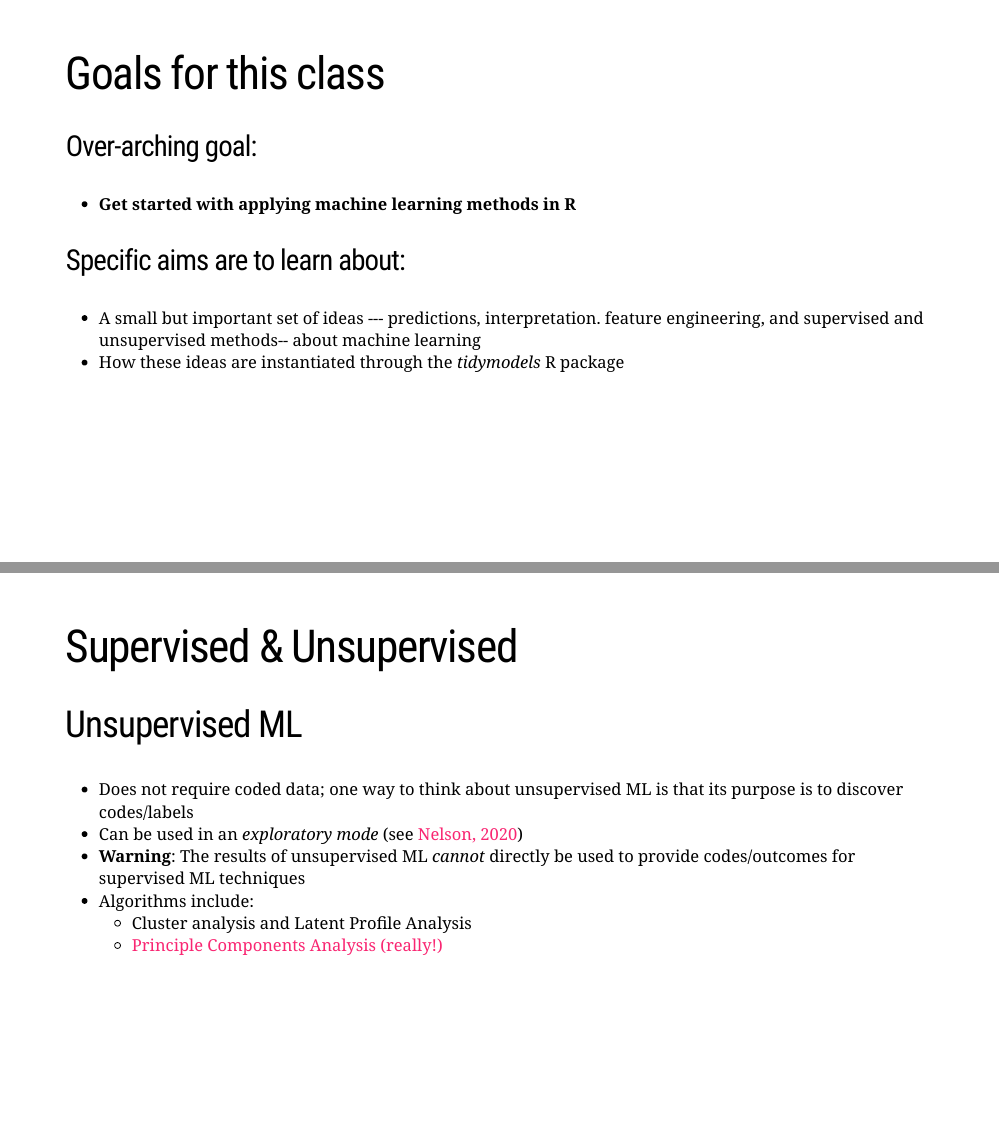
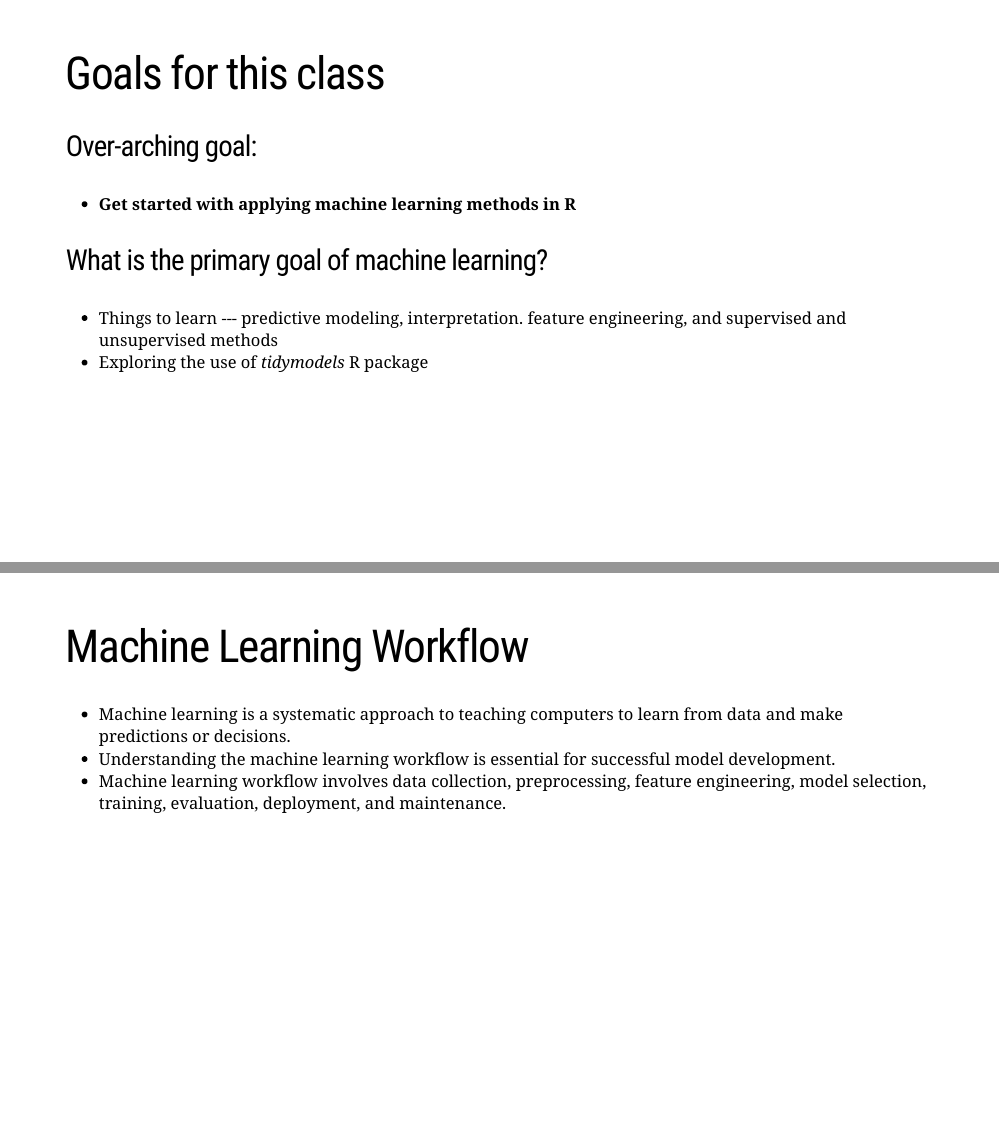
Before and after one commit to pjdemarest/machine-learning, an R Markdown document (introductory-presentation.rmd): pages 3 and 12 of 18 before the commit and pages 3 and 12 of 19 after it, joined at a grey line. The pictures show the slides in the output file introductory-presentation.html that the author committed with the source; the slides are laid out offline by our stand-in for remark.js, each with all of its steps uncovered, in fonts that may differ from those the slides ask for, and without slide numbers, shadows or browser add-ons; a font, style sheet, LaTeX package, included part or bibliography that could not be used is replaced or left out; library style sheets and scripts come from the installed R packages.

Commit message:
Update intro presentation

```diff
--- a/introductory-presentation.rmd
+++ b/introductory-presentation.rmd
@@ -75,10 +75,10 @@ class: clear, inverse, center, middle
 
 - **Get started with applying machine learning methods in R**
 
-### Specific aims are to learn about:
+### What is the primary goal of machine learning?
 
-- A small but important set of ideas --- predictions, interpretation. feature engineering, and supervised and unsupervised methods-- about machine learning
-- How these ideas are instantiated through the *tidymodels* R package
+- Things to learn --- predictive modeling, interpretation. feature engineering, and supervised and unsupervised methods
+- Exploring the use of *tidymodels* R package
 
 ---
 
@@ -171,6 +171,12 @@ This _predictive goal_ means that we can do things differently:
 - Last, the modeling process can look different:
   - Ensemble models that combine or improve on ("boosting") the predictions of individual models
 
+---
+# Machine Learning Workflow
+
+- Machine learning is a systematic approach to teaching computers to learn from data and make predictions or decisions.
+- Understanding the machine learning workflow is essential for successful model development.
+- Machine learning workflow involves data collection, preprocessing, feature engineering, model selection, training, evaluation, deployment, and maintenance.
 ---
 
 # Supervised & Unsupervised
```
Also changed, not shown: introductory-presentation.html, introductory-presentation.rmd (2 more changed lines).
